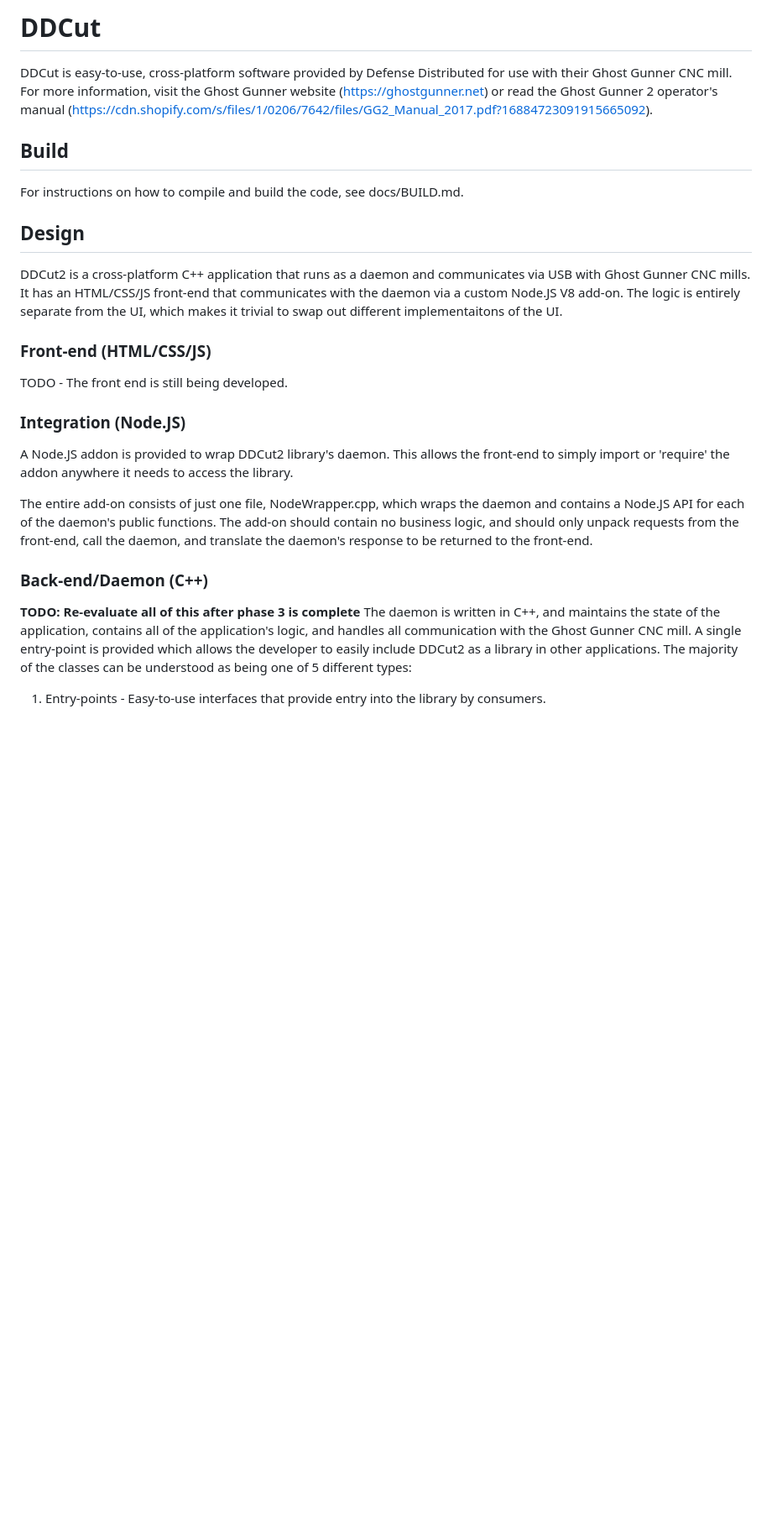
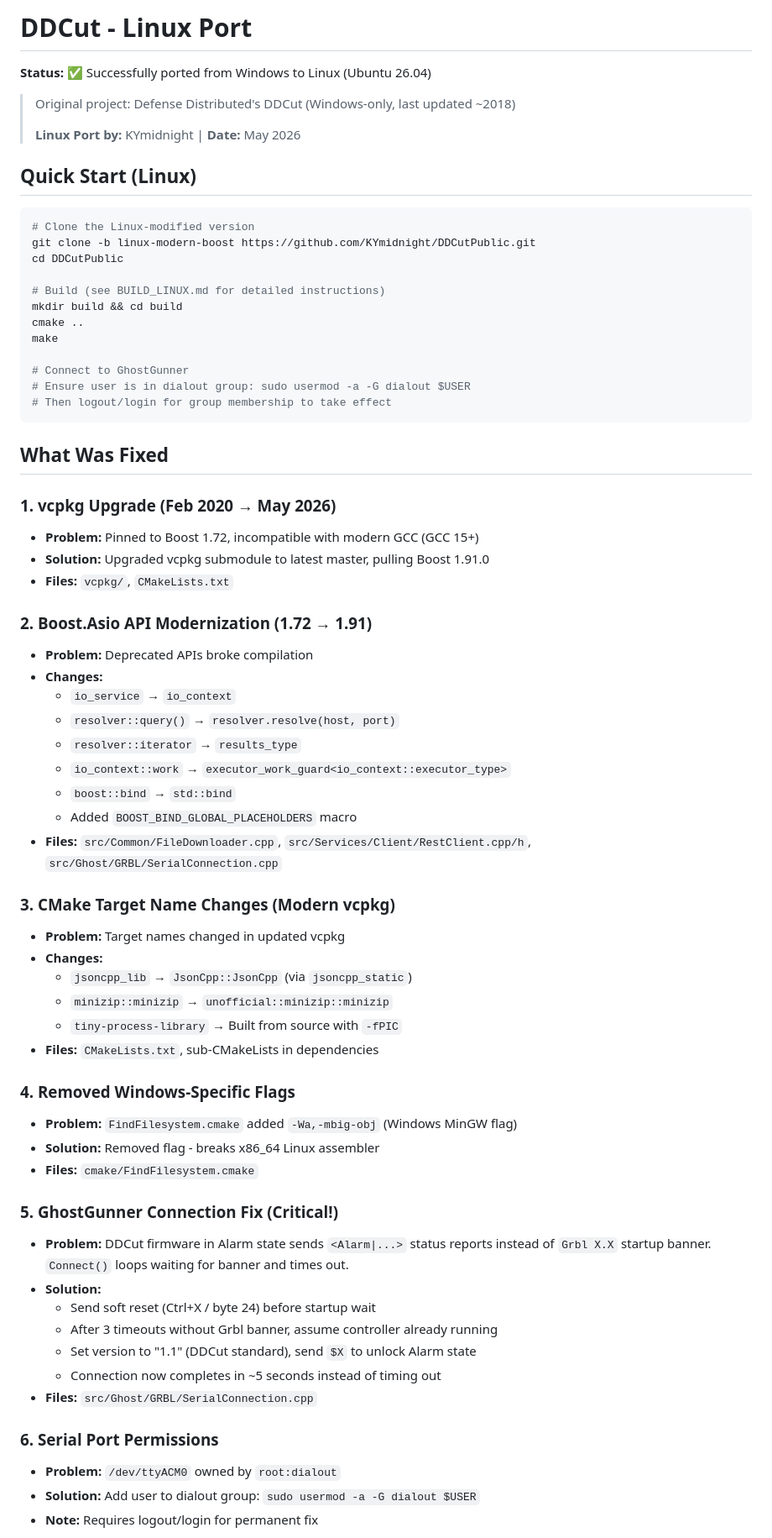
Before and after one commit to KYmidnight/DDCutPublic, a Markdown page: README.md, the part around one of its changes. Shown at 84% size. Rendered like a GitHub page; blank space fills up the shorter version.

````diff
--- a/README.md
+++ b/README.md
@@ -1,30 +1,70 @@
-# DDCut
+# DDCut - Linux Port
 
-DDCut is easy-to-use, cross-platform software provided by Defense Distributed for use with their Ghost Gunner CNC mill. For more information, visit the Ghost Gunner website (<https://ghostgunner.net>) or read the Ghost Gunner 2 operator's manual (<https://cdn.shopify.com/s/files/1/0206/7642/files/GG2_Manual_2017.pdf?16884723091915665092>).
+**Status:** ✅ Successfully ported from Windows to Linux (Ubuntu 26.04)
 
-## Build
+> Original project: Defense Distributed's DDCut (Windows-only, last updated ~2018)
+>
+> **Linux Port by:** KYmidnight | **Date:** May 2026
 
-For instructions on how to compile and build the code, see docs/BUILD.md.
+## Quick Start (Linux)
 
-## Design
+```bash
+# Clone the Linux-modified version
+git clone -b linux-modern-boost https://github.com/KYmidnight/DDCutPublic.git
+cd DDCutPublic
 
-DDCut2 is a cross-platform C++ application that runs as a daemon and communicates via USB with Ghost Gunner CNC mills. It has an HTML/CSS/JS front-end that communicates with the daemon via a custom Node.JS V8 add-on. The logic is entirely separate from the UI, which makes it trivial to swap out different implementaitons of the UI.
+# Build (see BUILD_LINUX.md for detailed instructions)
+mkdir build && cd build
+cmake ..
+make
 
-### Front-end (HTML/CSS/JS)
+# Connect to GhostGunner
+# Ensure user is in dialout group: sudo usermod -a -G dialout $USER
+# Then logout/login for group membership to take effect
+```
 
-TODO - The front end is still being developed.
+## What Was Fixed
 
-### Integration (Node.JS)
+### 1. **vcpkg Upgrade** (Feb 2020 → May 2026)
+- **Problem:** Pinned to Boost 1.72, incompatible with modern GCC (GCC 15+)
+- **Solution:** Upgraded vcpkg submodule to latest master, pulling Boost 1.91.0
+- **Files:** `vcpkg/`, `CMakeLists.txt`
 
-A Node.JS addon is provided to wrap DDCut2 library's daemon. This allows the front-end to simply import or 'require' the addon anywhere it needs to access the library.
+### 2. **Boost.Asio API Modernization** (1.72 → 1.91)
+- **Problem:** Deprecated APIs broke compilation
+- **Changes:**
+  - `io_service` → `io_context`
+  - `resolver::query()` → `resolver.resolve(host, port)`
+  - `resolver::iterator` → `results_type`
+  - `io_context::work` → `executor_work_guard<io_context::executor_type>`
+  - `boost::bind` → `std::bind`
+  - Added `BOOST_BIND_GLOBAL_PLACEHOLDERS` macro
+- **Files:** `src/Common/FileDownloader.cpp`, `src/Services/Client/RestClient.cpp/h`, `src/Ghost/GRBL/SerialConnection.cpp`
 
-The entire add-on consists of just one file, NodeWrapper.cpp, which wraps the daemon and contains a Node.JS API for each of the daemon's public functions. The add-on should contain no business logic, and should only unpack requests from the front-end, call the daemon, and translate the daemon's response to be returned to the front-end.
+### 3. **CMake Target Name Changes** (Modern vcpkg)
+- **Problem:** Target names changed in updated vcpkg
+- **Changes:**
+  - `jsoncpp_lib` → `JsonCpp::JsonCpp` (via `jsoncpp_static`)
+  - `minizip::minizip` → `unofficial::minizip::minizip`
+  - `tiny-process-library` → Built from source with `-fPIC`
+- **Files:** `CMakeLists.txt`, sub-CMakeLists in dependencies
 
-### Back-end/Daemon (C++)
+### 4. **Removed Windows-Specific Flags**
+- **Problem:** `FindFilesystem.cmake` added `-Wa,-mbig-obj` (Windows MinGW flag)
+- **Solution:** Removed flag - breaks x86_64 Linux assembler
+- **Files:** `cmake/FindFilesystem.cmake`
 
-**TODO: Re-evaluate all of this after phase 3 is complete**
-The daemon is written in C++, and maintains the state of the application, contains all of the application's logic, and handles all communication with the Ghost Gunner CNC mill. A single entry-point is provided which allows the developer to easily include DDCut2 as a library in other applications.
-The majority of the classes can be understood as being one of 5 different types:
+### 5. **GhostGunner Connection Fix** (Critical!)
+- **Problem:** DDCut firmware in Alarm state sends `<Alarm|...>` status reports instead of `Grbl X.X` startup banner. `Connect()` loops waiting for banner and times out.
+- **Solution:**
+  - Send soft reset (Ctrl+X / byte 24) before startup wait
+  - After 3 timeouts without Grbl banner, assume controller already running
+  - Set version to "1.1" (DDCut standard), send `$X` to unlock Alarm state
+  - Connection now completes in ~5 seconds instead of timing out
+- **Files:** `src/Ghost/GRBL/SerialConnection.cpp`
 
-1. Entry-points - Easy-to-use interfaces that provide entry into the library by consumers.
+### 6. **Serial Port Permissions**
+- **Problem:** `/dev/ttyACM0` owned by `root:dialout`
+- **Solution:** Add user to dialout group: `sudo usermod -a -G dialout $USER`
+- **Note:** Requires logout/login for permanent fix
 
````
Also changed, not shown: other parts of README.md (+43 -26 lines).
